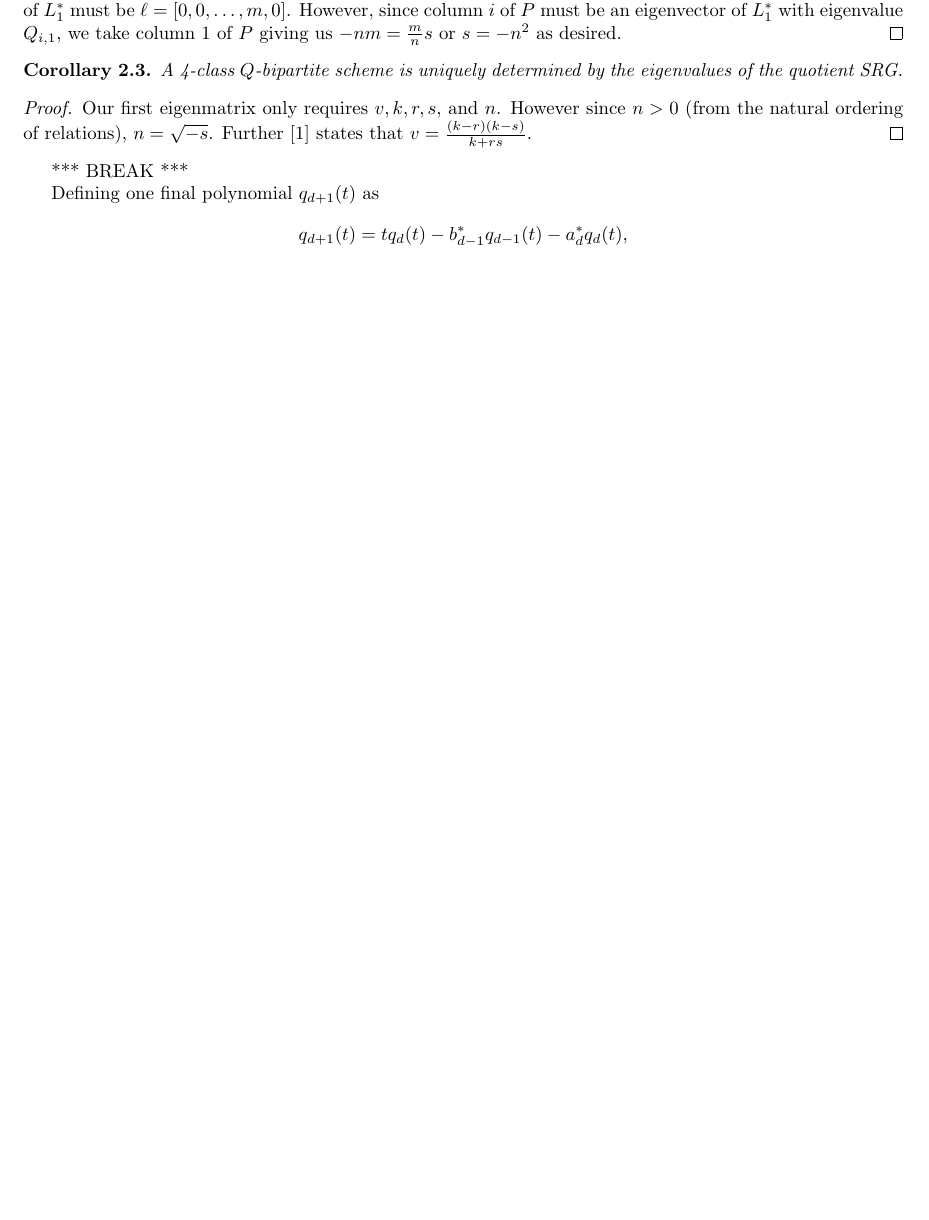
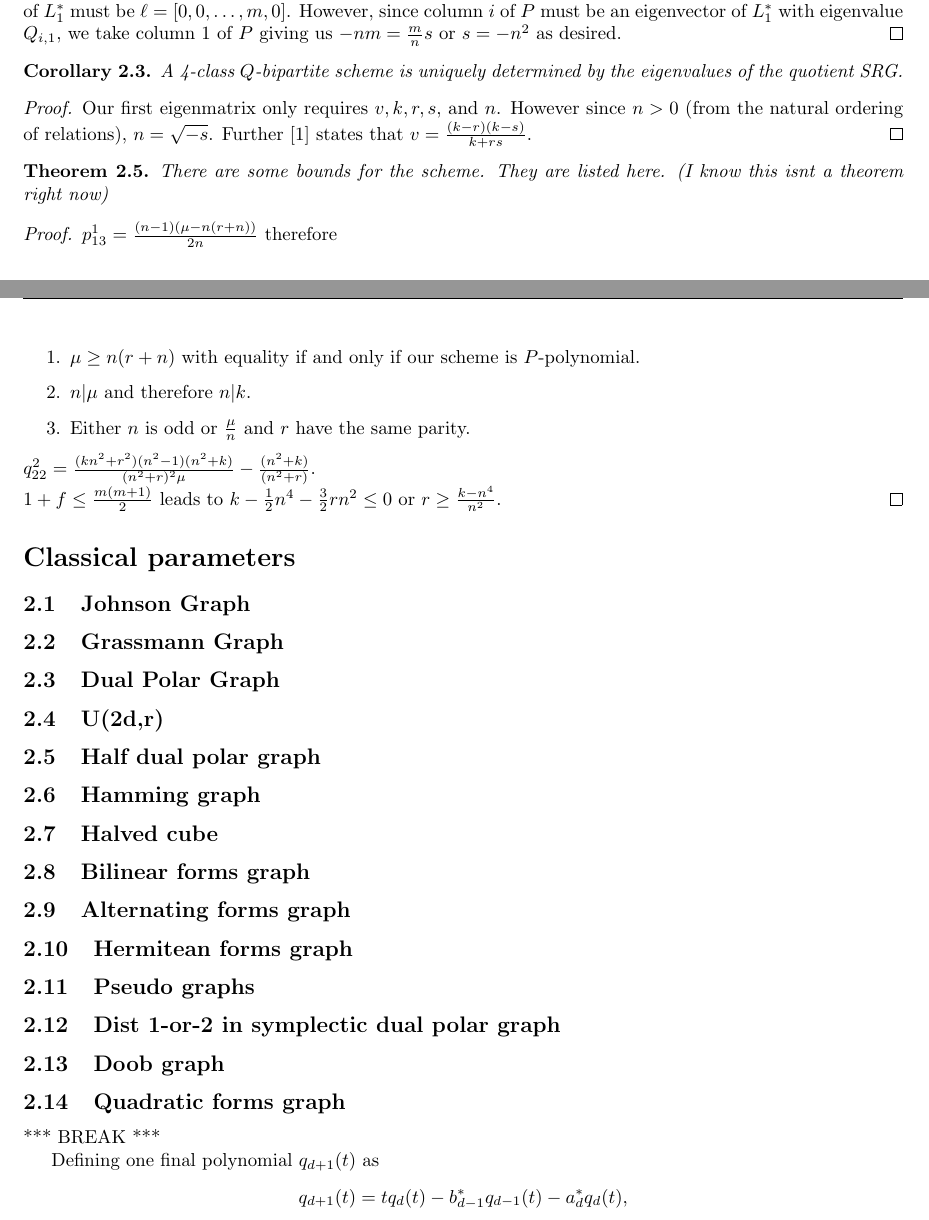
Before and after one commit to Bgkodalen/Research, a LaTeX document (Gegenbauer/Gegenbauer.tex): part of page 3 of 8 before the commit and two parts of pages 3 and 4 of 8 after it, the two joined at a grey line, cut so that both start at the same text, the shorter picture padded with empty space. Compiled offline with pdfLaTeX.

Commit message:
todays work

```diff
--- a/Gegenbauer/Gegenbauer.tex
+++ b/Gegenbauer/Gegenbauer.tex
@@ -143,7 +143,34 @@ Finally we note from \cite{BCN} that $PQ = QP = \vert X\vert I$ and $P_{ji} = \f
 \begin{proof}
 	Our first eigenmatrix only requires $v,k,r,s,$ and $n$. However since $n>0$ (from the natural ordering of relations), $n = \sqrt{-s}$. Further \cite{BCN} states that  $v = \frac{(k-r)(k-s)}{k+rs}$.
 \end{proof}
-
+\begin{theorem}
+	There are some bounds for the scheme. They are listed here. (I know this isnt a theorem right now)
+\end{theorem}
+\begin{proof}
+	$p_{13}^1 = \frac{(n-1)(\mu-n(r+n))}{2n}$ therefore
+	\begin{enumerate}
+		\item $\mu\geq n(r+n)$ with equality if and only if our scheme is $P$-polynomial.
+		\item $n\vert \mu$ and therefore $n\vert k$.
+		\item Either $n$ is odd or $\frac{\mu}{n}$ and $r$ have the same parity.
+	\end{enumerate}
+	$q_{22}^2 = \frac{(kn^2+r^2)(n^2-1)(n^2+k)}{(n^2+r)^2\mu}-\frac{(n^2+k)}{(n^2+r)}$.\\
+	$1+f\leq \frac{m(m+1)}{2}$ leads to $k-\frac{1}{2}n^4 - \frac{3}{2}rn^2\leq 0$ or $r\geq\frac{k-n^4}{n^2}$.
+\end{proof}
+\section*{Classical parameters}
+\subsection{Johnson Graph}
+\subsection{Grassmann Graph}
+\subsection{Dual Polar Graph}
+\subsection{U(2d,r)}
+\subsection{Half dual polar graph}
+\subsection{Hamming graph}
+\subsection{Halved cube}
+\subsection{Bilinear forms graph}
+\subsection{Alternating forms graph}
+\subsection{Hermitean forms graph}
+\subsection{Pseudo graphs}
+\subsection{Dist 1-or-2 in symplectic dual polar graph}
+\subsection{Doob graph}
+\subsection{Quadratic forms graph}
 
 *** BREAK ***
 
```
Also changed, not shown: 2 other files.
